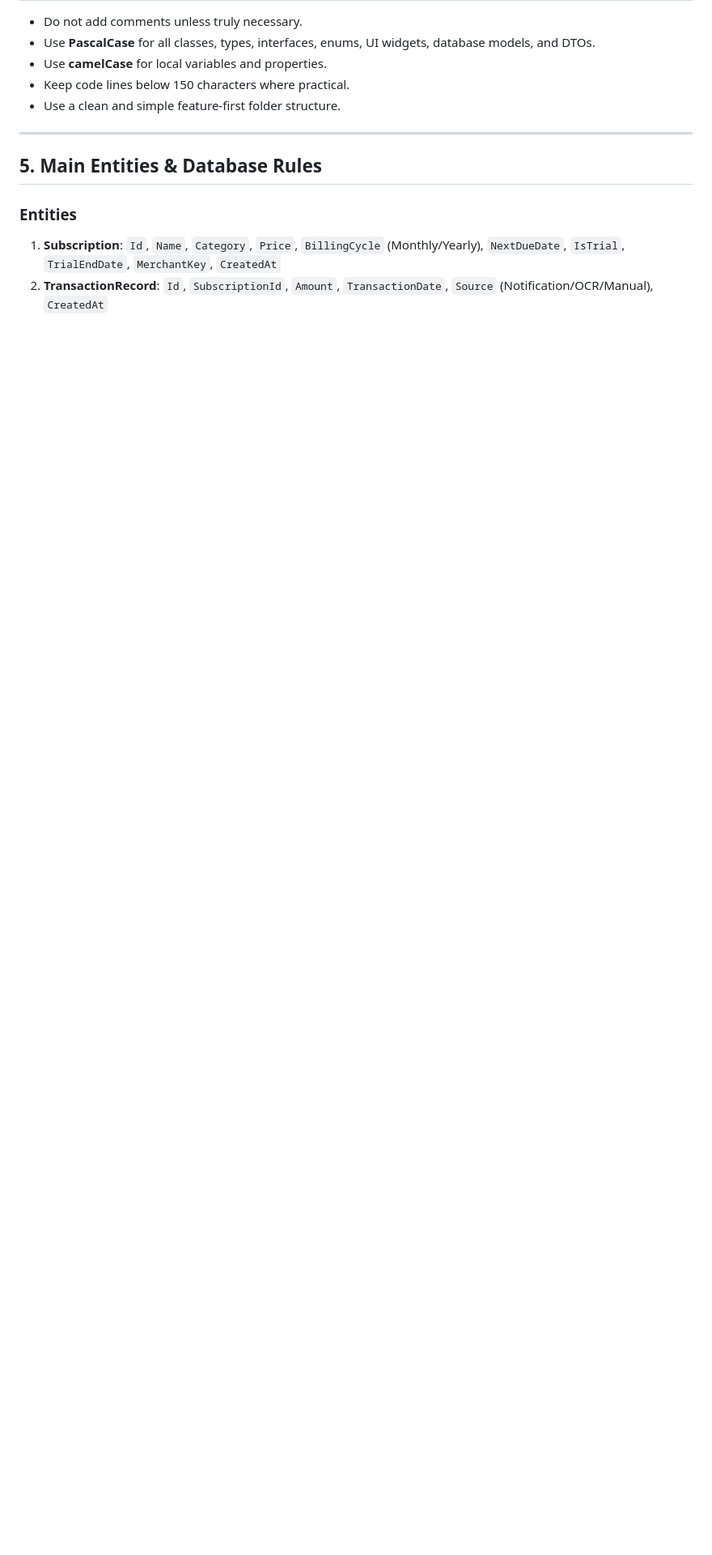
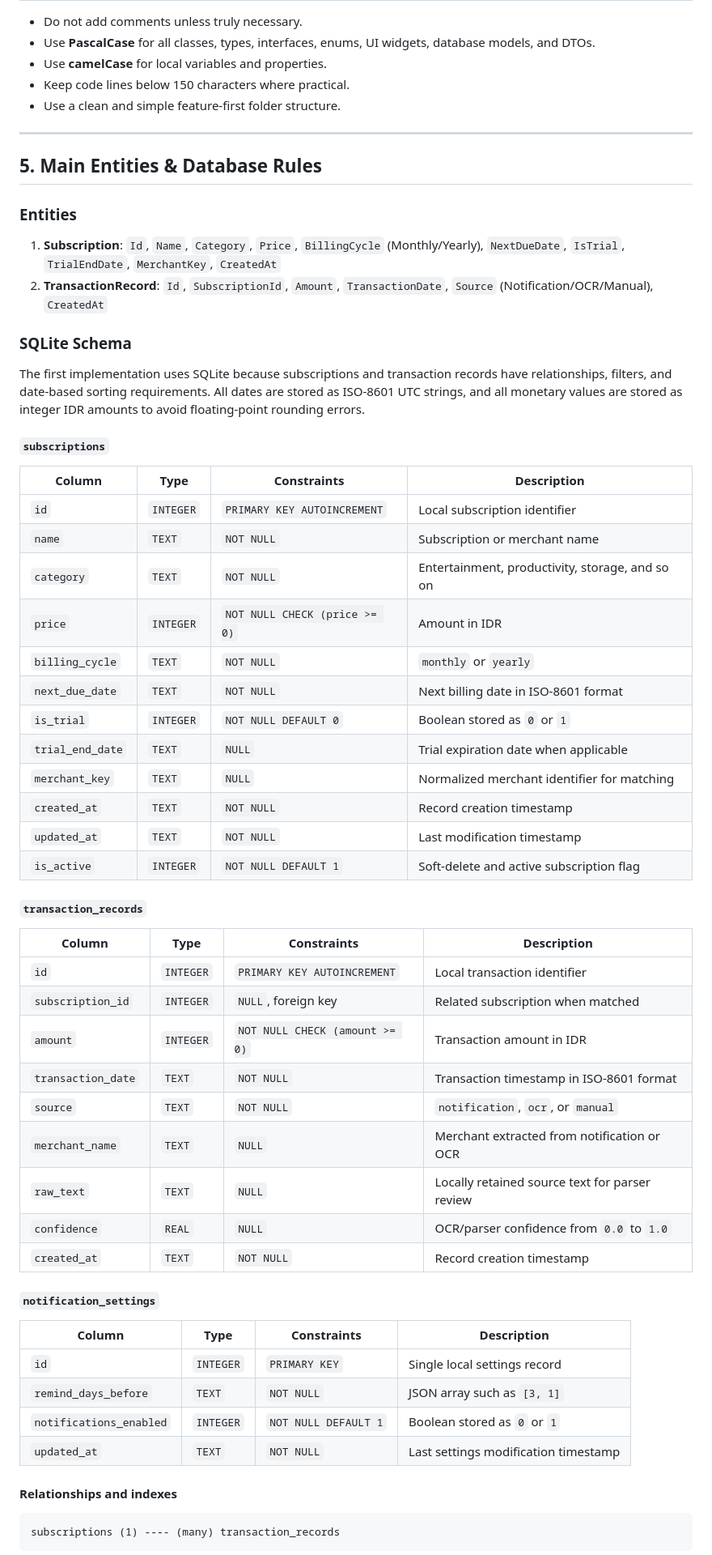
Before and after one commit to BceHe/SubCut, a Markdown page: Architecture.md, the part around one of its changes. Shown at 81% size. Drawn GitHub-style; blank space fills up the shorter version.

````diff
--- a/Architecture.md
+++ b/Architecture.md
@@ -54,3 +79,53 @@ subcut/
 1. **Subscription**: `Id`, `Name`, `Category`, `Price`, `BillingCycle` (Monthly/Yearly), `NextDueDate`, `IsTrial`, `TrialEndDate`, `MerchantKey`, `CreatedAt`
 2. **TransactionRecord**: `Id`, `SubscriptionId`, `Amount`, `TransactionDate`, `Source` (Notification/OCR/Manual), `CreatedAt`
 
+### SQLite Schema
+
+The first implementation uses SQLite because subscriptions and transaction records have relationships, filters, and date-based sorting requirements. All dates are stored as ISO-8601 UTC strings, and all monetary values are stored as integer IDR amounts to avoid floating-point rounding errors.
+
+#### `subscriptions`
+
+| Column | Type | Constraints | Description |
+| --- | --- | --- | --- |
+| `id` | `INTEGER` | `PRIMARY KEY AUTOINCREMENT` | Local subscription identifier |
+| `name` | `TEXT` | `NOT NULL` | Subscription or merchant name |
+| `category` | `TEXT` | `NOT NULL` | Entertainment, productivity, storage, and so on |
+| `price` | `INTEGER` | `NOT NULL CHECK (price >= 0)` | Amount in IDR |
+| `billing_cycle` | `TEXT` | `NOT NULL` | `monthly` or `yearly` |
+| `next_due_date` | `TEXT` | `NOT NULL` | Next billing date in ISO-8601 format |
+| `is_trial` | `INTEGER` | `NOT NULL DEFAULT 0` | Boolean stored as `0` or `1` |
+| `trial_end_date` | `TEXT` | `NULL` | Trial expiration date when applicable |
+| `merchant_key` | `TEXT` | `NULL` | Normalized merchant identifier for matching |
+| `created_at` | `TEXT` | `NOT NULL` | Record creation timestamp |
+| `updated_at` | `TEXT` | `NOT NULL` | Last modification timestamp |
+| `is_active` | `INTEGER` | `NOT NULL DEFAULT 1` | Soft-delete and active subscription flag |
+
+#### `transaction_records`
+
+| Column | Type | Constraints | Description |
+| --- | --- | --- | --- |
+| `id` | `INTEGER` | `PRIMARY KEY AUTOINCREMENT` | Local transaction identifier |
+| `subscription_id` | `INTEGER` | `NULL`, foreign key | Related subscription when matched |
+| `amount` | `INTEGER` | `NOT NULL CHECK (amount >= 0)` | Transaction amount in IDR |
+| `transaction_date` | `TEXT` | `NOT NULL` | Transaction timestamp in ISO-8601 format |
+| `source` | `TEXT` | `NOT NULL` | `notification`, `ocr`, or `manual` |
+| `merchant_name` | `TEXT` | `NULL` | Merchant extracted from notification or OCR |
+| `raw_text` | `TEXT` | `NULL` | Locally retained source text for parser review |
+| `confidence` | `REAL` | `NULL` | OCR/parser confidence from `0.0` to `1.0` |
+| `created_at` | `TEXT` | `NOT NULL` | Record creation timestamp |
+
+#### `notification_settings`
+
+| Column | Type | Constraints | Description |
+| --- | --- | --- | --- |
+| `id` | `INTEGER` | `PRIMARY KEY` | Single local settings record |
+| `remind_days_before` | `TEXT` | `NOT NULL` | JSON array such as `[3, 1]` |
+| `notifications_enabled` | `INTEGER` | `NOT NULL DEFAULT 1` | Boolean stored as `0` or `1` |
+| `updated_at` | `TEXT` | `NOT NULL` | Last settings modification timestamp |
+
+#### Relationships and indexes
+
+```text
+subscriptions (1) ---- (many) transaction_records
+```
+
````
Also changed, not shown: other parts of Architecture.md (+80 -10 lines).
